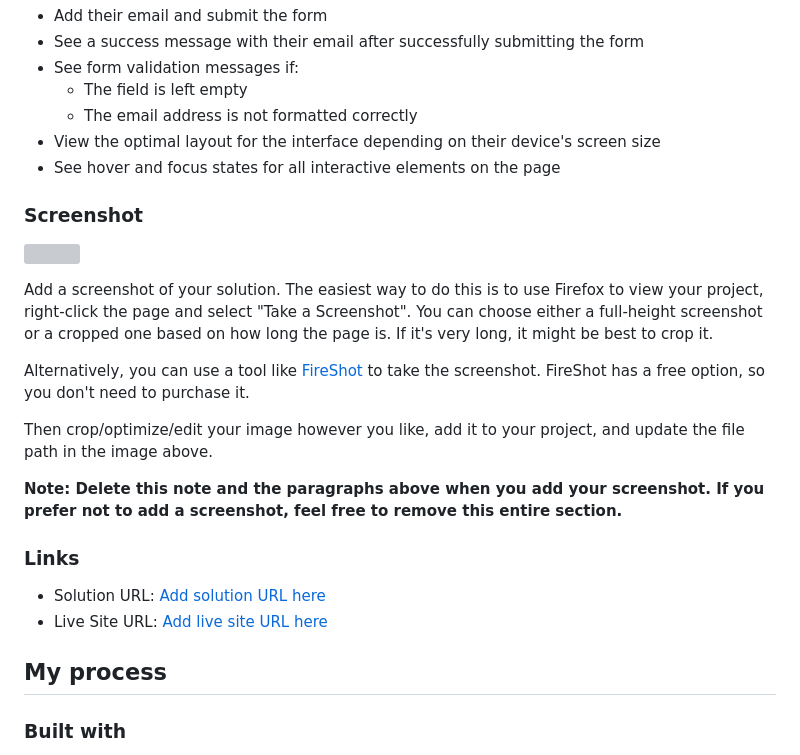
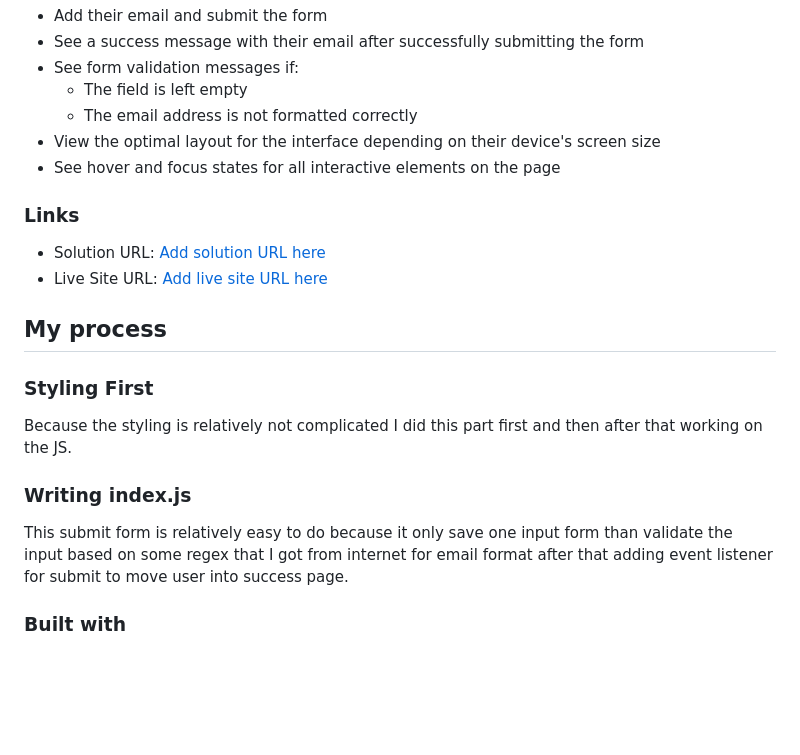
Before and after one commit to halfaruqy/newsletter-sign-up-with-success-message-main, a Markdown page: README.md, the part around the change. Drawn GitHub-style; blank space fills up the shorter version; grey boxes are pictures that could not be loaded.

```diff
--- a/README.md
+++ b/README.md
@@ -32,24 +32,17 @@ Users should be able to:
 - View the optimal layout for the interface depending on their device's screen size
 - See hover and focus states for all interactive elements on the page
 
-### Screenshot
-
-![](./screenshot.jpg)
-
-Add a screenshot of your solution. The easiest way to do this is to use Firefox to view your project, right-click the page and select "Take a Screenshot". You can choose either a full-height screenshot or a cropped one based on how long the page is. If it's very long, it might be best to crop it.
-
-Alternatively, you can use a tool like [FireShot](https://getfireshot.com/) to take the screenshot. FireShot has a free option, so you don't need to purchase it.
-
-Then crop/optimize/edit your image however you like, add it to your project, and update the file path in the image above.
-
-**Note: Delete this note and the paragraphs above when you add your screenshot. If you prefer not to add a screenshot, feel free to remove this entire section.**
-
 ### Links
 
 - Solution URL: [Add solution URL here](https://your-solution-url.com)
 - Live Site URL: [Add live site URL here](https://your-live-site-url.com)
 
 ## My process
+### Styling First
+Because the styling is relatively not complicated I did this part first and then after that working on the JS.
+
+### Writing index.js
+This submit form is relatively easy to do because it only save one input form than validate the input based on some regex that I got from internet for email format after that adding event listener for submit to move user into success page.
 
 ### Built with
 
```
